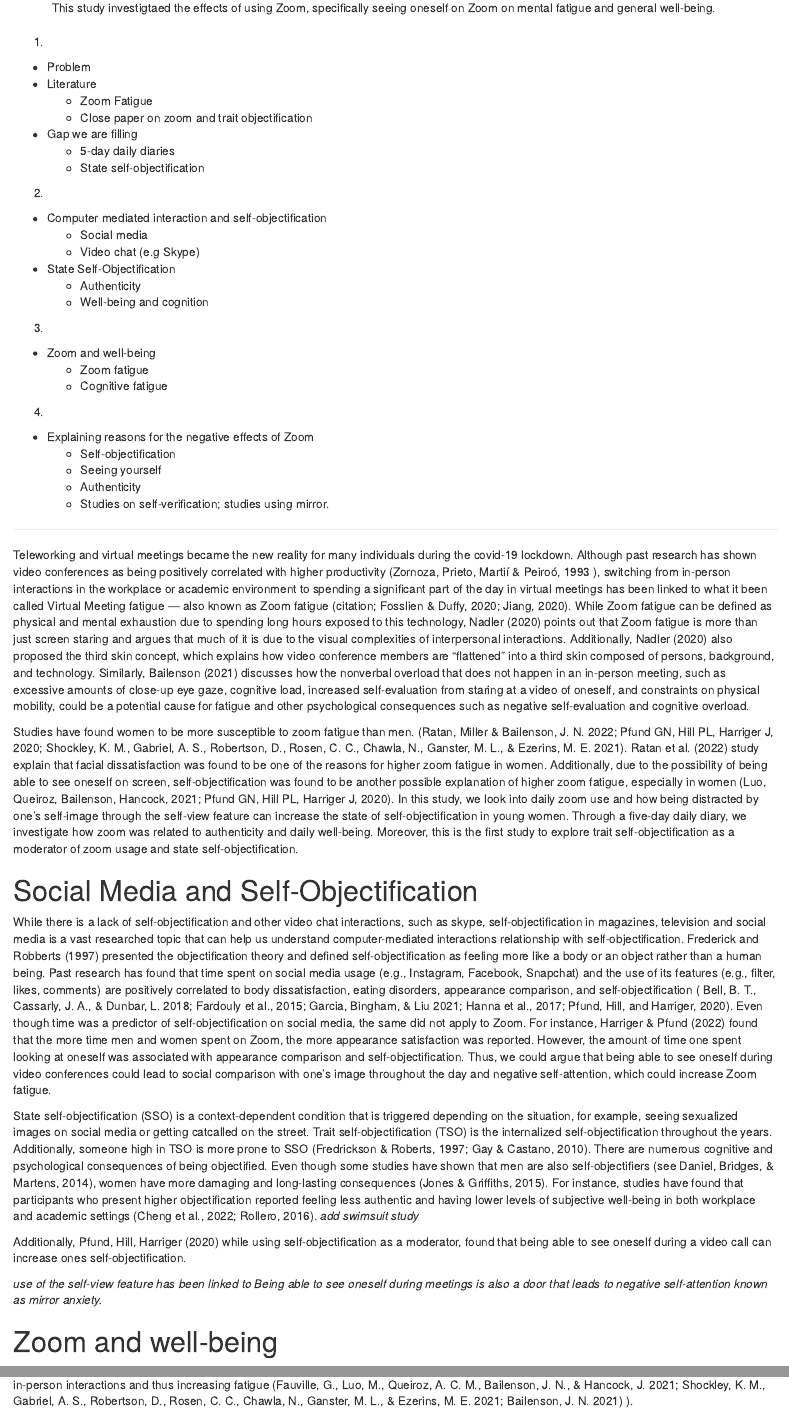
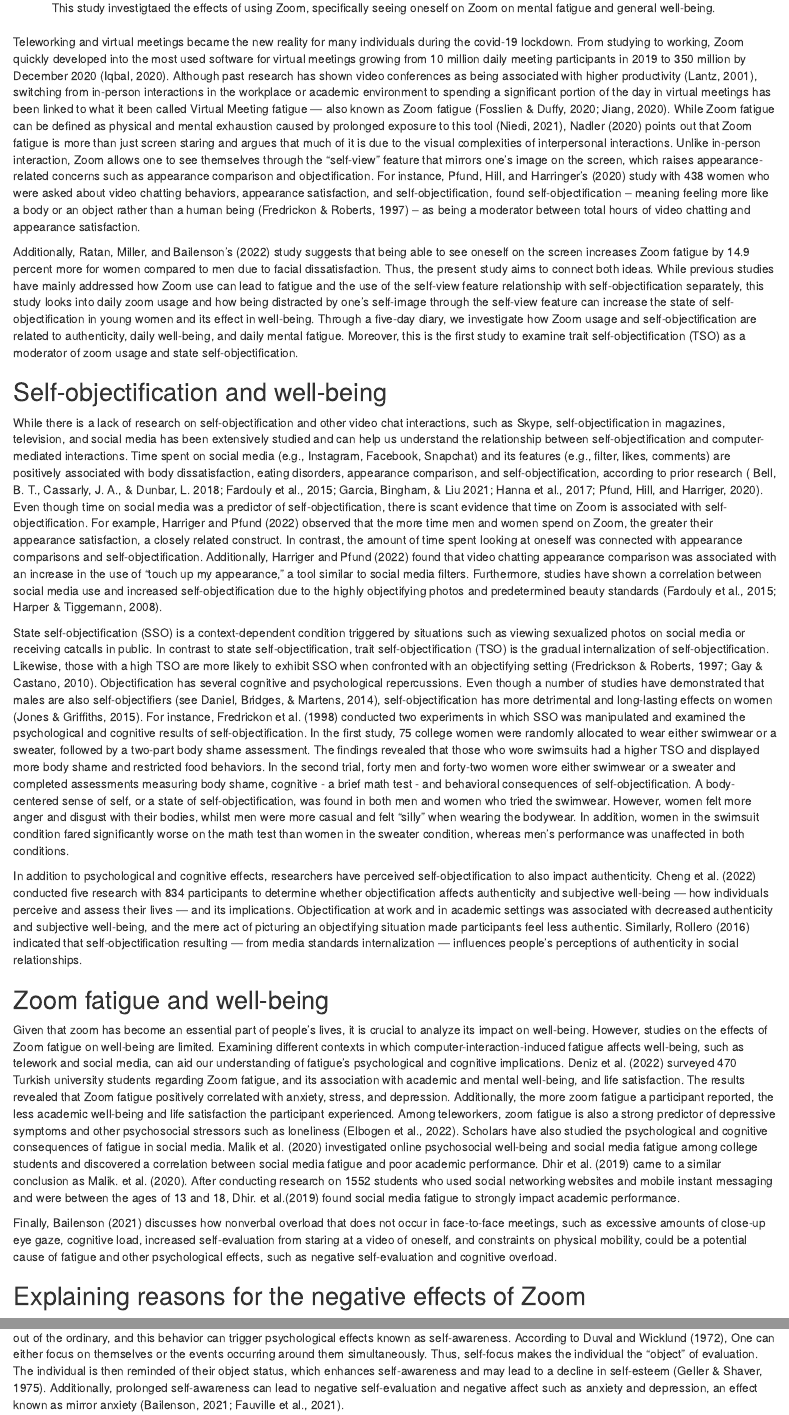
Before and after one commit to RandiLGarcia/zoomsso, an R Markdown document (Manuscript Drafts/zoom_sso_manuscript.Rmd): the page in a window 1100 px wide, from 400 px down, and a second part further down, joined at a grey line. Rendered offline with R 4.5, knitr and Pandoc, with nearby package versions; some code elsewhere in the file could not run offline; a font, style sheet, LaTeX package, included part or bibliography that could not be used is replaced or left out.

Commit message:
added in Jessica's introduction

````diff
--- a/Manuscript Drafts/zoom_sso_manuscript.Rmd
+++ b/Manuscript Drafts/zoom_sso_manuscript.Rmd
@@ -91,47 +91,27 @@
 r_refs("r-references.bib")
 ```
 
-1)
-- Problem
-- Literature
-  - Zoom Fatigue
-  - Close paper on zoom and trait objectification
+Teleworking and virtual meetings became the new reality for many individuals during the covid-19 lockdown. From studying to working, Zoom quickly developed into the most used software for virtual meetings growing from 10 million daily meeting participants in 2019 to 350 million by December 2020 (Iqbal, 2020). Although past research has shown video conferences as being associated with higher productivity (Lantz, 2001), switching from in-person interactions in the workplace or academic environment to spending a significant portion of the day in virtual meetings has been linked to what it been called Virtual Meeting fatigue — also known as Zoom fatigue (Fosslien & Duffy, 2020; Jiang, 2020). While Zoom fatigue can be defined as physical and mental exhaustion caused by prolonged exposure to this tool (Niedi, 2021), Nadler (2020) points out that Zoom fatigue is more than just screen staring and argues that much of it is due to the visual complexities of interpersonal interactions. Unlike in-person interaction, Zoom allows one to see themselves through the "self-view" feature that mirrors one's image on the screen, which raises appearance-related concerns such as appearance comparison and objectification. For instance, Pfund, Hill, and Harringer's (2020) study with 438 women who were asked about video chatting behaviors, appearance satisfaction, and self-objectification, found self-objectification – meaning feeling more like a body or an object rather than a human being (Fredrickon & Roberts, 1997) – as being a moderator between total hours of video chatting and appearance satisfaction.
 
-- Gap we are filling
-  - 5-day daily diaries
-  - State self-objectification
+Additionally, Ratan, Miller, and Bailenson's (2022) study suggests that being able to see oneself on the screen increases Zoom fatigue by 14.9 percent more for women compared to men due to facial dissatisfaction. Thus, the present study aims to connect both ideas. While previous studies have mainly addressed how Zoom use can lead to fatigue and the use of the self-view feature relationship with self-objectification separately, this study looks into daily zoom usage and how being distracted by one's self-image through the self-view feature can increase the state of self-objectification in young women and its effect in well-being. Through a five-day diary, we investigate how Zoom usage and self-objectification are related to authenticity, daily well-being, and daily mental fatigue. Moreover, this is the first study to examine trait self-objectification (TSO) as a moderator of zoom usage and state self-objectification.
 
-2)
-- Computer mediated interaction and self-objectification
-  - Social media
-  - Video chat (e.g Skype)
+## Self-objectification and well-being
 
-- State Self-Objectification
-  - Authenticity
-  - Well-being and cognition
+While there is a lack of research on self-objectification and other video chat interactions, such as Skype, self-objectification in magazines, television, and social media has been extensively studied and can help us understand the relationship between self-objectification and computer-mediated interactions. Time spent on social media (e.g., Instagram, Facebook, Snapchat) and its features (e.g., filter, likes, comments) are positively associated with body dissatisfaction, eating disorders, appearance comparison, and self-objectification, according to prior research ( Bell, B. T., Cassarly, J. A., & Dunbar, L. 2018; Fardouly et al., 2015; Garcia, Bingham, & Liu 2021; Hanna et al., 2017; Pfund, Hill, and Harriger, 2020). Even though time on social media was a predictor of self-objectification, there is scant evidence that time on Zoom is associated with self-objectification. For example, Harriger and Pfund (2022) observed that the more time men and women spend on Zoom, the greater their appearance satisfaction, a closely related construct. In contrast, the amount of time spent looking at oneself was connected with appearance comparisons and self-objectification. Additionally,  Harriger and Pfund (2022) found that video chatting appearance comparison was associated with an increase in the use of "touch up my appearance," a tool similar to social media filters. Furthermore, studies have shown a correlation between social media use and increased self-objectification due to the highly objectifying photos and predetermined beauty standards (Fardouly et al., 2015; Harper & Tiggemann, 2008).
 
-3)
-- Zoom and well-being
-  - Zoom fatigue
-  - Cognitive fatigue
+State self-objectification (SSO) is a context-dependent condition triggered by situations such as viewing sexualized photos on social media or receiving catcalls in public. In contrast to state self-objectification, trait self-objectification (TSO) is the gradual internalization of self-objectification. Likewise, those with a high TSO are more likely to exhibit SSO when confronted with an objectifying setting (Fredrickson & Roberts, 1997; Gay & Castano, 2010). Objectification has several cognitive and psychological repercussions. Even though a number of studies have demonstrated that males are also self-objectifiers (see Daniel, Bridges, & Martens, 2014), self-objectification has more detrimental and long-lasting effects on women (Jones & Griffiths, 2015). For instance, Fredrickon et al. (1998) conducted two experiments in which SSO was manipulated and examined the psychological and cognitive results of self-objectification. In the first study, 75 college women were randomly allocated to wear either swimwear or a sweater, followed by a two-part body shame assessment. The findings revealed that those who wore swimsuits had a higher TSO and displayed more body shame and restricted food behaviors. In the second trial, forty men and forty-two women wore either swimwear or a sweater and completed assessments measuring body shame, cognitive - a brief math test - and behavioral consequences of self-objectification. A body-centered sense of self, or a state of self-objectification, was found in both men and women who tried the swimwear. However, women felt more anger and disgust with their bodies, whilst men were more casual and felt "silly" when wearing the bodywear. In addition, women in the swimsuit condition fared significantly worse on the math test than women in the sweater condition, whereas men's performance was unaffected in both conditions.
 
-4)
-- Explaining reasons for the negative effects of Zoom
-  - Self-objectification
-  - Seeing yourself
-  - Authenticity
-  - Studies on self-verification; studies using mirror.
+In addition to psychological and cognitive effects, researchers have perceived self-objectification to also impact authenticity. Cheng et al. (2022) conducted five research with 834 participants to determine whether objectification affects authenticity and subjective well-being — how individuals perceive and assess their lives — and its implications. Objectification at work and in academic settings was associated with decreased authenticity and subjective well-being, and the mere act of picturing an objectifying situation made participants feel less authentic. Similarly, Rollero (2016) indicated that self-objectification resulting — from media standards internalization — influences people's perceptions of authenticity in social relationships.
 
-------------------------------------------------------------------
+## Zoom fatigue and well-being
 
-Teleworking and virtual meetings became the new reality for many individuals during the covid-19 lockdown. Although past research has shown video conferences as being positively correlated with higher productivity (Zornoza, Prieto, Martií & Peiroó, 1993 ), switching from in-person interactions in the workplace or academic environment to spending a significant part of the day in virtual meetings has been linked to what it been called Virtual Meeting fatigue —  also known as Zoom fatigue (citation; Fosslien & Duffy, 2020; Jiang, 2020). While Zoom fatigue can be defined as physical and mental exhaustion due to spending long hours exposed to this technology, Nadler (2020) points out that Zoom fatigue is more than just screen staring and argues that much of it is due to the visual complexities of interpersonal interactions. Additionally, Nadler (2020) also proposed the third skin concept, which explains how video conference members are “flattened” into a third skin composed of persons, background, and technology. Similarly, Bailenson (2021) discusses how the nonverbal overload that does not happen in an in-person meeting, such as excessive amounts of close-up eye gaze, cognitive load, increased self-evaluation from staring at a video of oneself, and constraints on physical mobility, could be a potential cause for fatigue and other psychological consequences such as negative self-evaluation and cognitive overload.
+Given that zoom has become an essential part of people's lives, it is crucial to analyze its impact on well-being. However, studies on the effects of Zoom fatigue on well-being are limited. Examining different contexts in which computer-interaction-induced fatigue affects well-being, such as telework and social media, can aid our understanding of fatigue's psychological and cognitive implications. Deniz et al. (2022) surveyed 470 Turkish university students regarding Zoom fatigue, and its association with academic and mental well-being, and life satisfaction. The results revealed that Zoom fatigue positively correlated with anxiety, stress, and depression. Additionally, the more zoom fatigue a participant reported, the less academic well-being and life satisfaction the participant experienced. Among teleworkers, zoom fatigue is also a strong predictor of depressive symptoms and other psychosocial stressors such as loneliness (Elbogen et al., 2022). Scholars have also studied the psychological and cognitive consequences of fatigue in social media. Malik et al. (2020) investigated online psychosocial well-being and social media fatigue among college students and discovered a correlation between social media fatigue and poor academic performance. Dhir et al. (2019) came to a similar conclusion as Malik. et al. (2020). After conducting research on 1552 students who used social networking websites and mobile instant messaging and were between the ages of 13 and 18, Dhir. et al.(2019) found social media fatigue to strongly impact academic performance.
 
-Studies have found women to be more susceptible to zoom fatigue than men. (Ratan, Miller & Bailenson, J. N. 2022; Pfund GN, Hill PL, Harriger J, 2020; Shockley, K. M., Gabriel, A. S., Robertson, D., Rosen, C. C., Chawla, N., Ganster, M. L., & Ezerins, M. E. 2021). Ratan et al. (2022) study explain that facial dissatisfaction was found to be one of the reasons for higher zoom fatigue in women. Additionally, due to the possibility of being able to see oneself on screen, self-objectification was found to be another possible explanation of higher zoom fatigue, especially in women (Luo, Queiroz, Bailenson, Hancock, 2021; Pfund GN, Hill PL, Harriger J, 2020). In this study, we look into daily zoom use and how being distracted by one’s self-image through the self-view feature can increase the state of self-objectification in young women. Through a five-day daily diary, we investigate how zoom was related to authenticity and daily well-being. Moreover, this is the first study to explore trait self-objectification as a moderator of zoom usage and state self-objectification.
+Finally, Bailenson (2021) discusses how nonverbal overload that does not occur in face-to-face meetings, such as excessive amounts of close-up eye gaze, cognitive load, increased self-evaluation from staring at a video of oneself, and constraints on physical mobility, could be a potential cause of fatigue and other psychological effects, such as negative self-evaluation and cognitive overload.
 
-# Social Media and Self-Objectification
+## Explaining reasons for the negative effects of Zoom
 
-While there is a lack of self-objectification and other video chat interactions, such as skype, self-objectification in magazines, television and social media is a vast researched topic that can help us understand computer-mediated interactions relationship with self-objectification. Frederick and Robberts (1997) presented the objectification theory and defined self-objectification as feeling more like a body or an object rather than a human being. Past research has found that time spent on social media usage (e.g., Instagram, Facebook, Snapchat) and the use of its features (e.g., filter, likes, comments) are positively correlated to body dissatisfaction, eating disorders, appearance comparison, and self-objectification ( Bell, B. T., Cassarly, J. A., & Dunbar, L. 2018; Fardouly et al., 2015; Garcia, Bingham, & Liu  2021; Hanna et al., 2017; Pfund, Hill, and Harriger, 2020). Even though time was a predictor of self-objectification on social media, the same did not apply to Zoom. For instance, Harriger & Pfund (2022) found that the more time men and women spent on Zoom, the more appearance satisfaction was reported. However, the amount of time one spent looking at oneself was associated with appearance comparison and self-objectification. Thus, we could argue that being able to see oneself during video conferences could lead to social comparison with one’s image throughout the day and negative self-attention, which could increase Zoom fatigue.
+Zoom became an important tool for work, school, and healthcare during the covid lockdown. (CITATION). However, the tool most used in the past years also reflects adverse effects on its users that must be addressed. A common reason among scholars for Zoom fatigue and other negative consequences is the ability to see oneself. According to Bailenson (2021), "Zoom users are seeing reflections of themselves at a frequency and duration that hasn't been seen before in the history of media and likely the history of people." Seeing oneself during a meeting or conversation is out of the ordinary, and this behavior can trigger psychological effects known as self-awareness. According to Duval and Wicklund (1972), One can either focus on themselves or the events occurring around them simultaneously. Thus, self-focus makes the individual the "object" of evaluation. The individual is then reminded of their object status, which enhances self-awareness and may lead to a decline in self-esteem (Geller & Shaver, 1975). Additionally, prolonged self-awareness can lead to negative self-evaluation and negative affect such as anxiety and depression, an effect known as mirror anxiety (Bailenson, 2021; Fauville et al., 2021).
 
-State self-objectification (SSO) is a context-dependent condition that is triggered depending on the situation, for example, seeing sexualized images on social media or getting catcalled on the street. Trait self-objectification (TSO) is the internalized self-objectification throughout the years. Additionally, someone high in TSO is more prone to SSO (Fredrickson & Roberts, 1997; Gay & Castano, 2010). There are numerous cognitive and psychological consequences of being objectified. Even though some studies have shown that men are also self-objectifiers (see Daniel, Bridges, & Martens, 2014), women have more damaging and long-lasting consequences (Jones & Griffiths, 2015). For instance, studies have found that participants who present higher objectification reported feeling less authentic and having lower levels of subjective well-being in both workplace and academic settings (Cheng et al., 2022; Rollero, 2016).
-*add swimsuit study*
+In extending this concept to Zoom, one could claim that the self-view function is analogous to a mirror, which, according to the theory, will stimulate self-awareness. Pikes et al. surveyed 335 (85.1% of whom were women) adults about their video usage behaviors during video calls and discovered that one-third of the participants showed appearance concern while on a video call and expressed interest in beauty treatments and aesthetic procedures. The research also showed that this behavior was associated with self-focused attention. Nonetheless, societal pre-establish appearance expectations are strongly reinforced in women (Prentice & Carranza 2002), which could explain previous research showing women have more Zoom fatigue than men (Ratan, Miller & Bailenson, 2022).
 
@@ -138,9 +119 @@
 
-Additionally, Pfund, Hill, Harriger (2020) while using self-objectification as a moderator, found that being able to see oneself during a video call can increase ones self-objectification.
-
-*use of the self-view feature has been linked to Being able to see oneself during meetings is also a door that leads to negative self-attention known as mirror anxiety.*
-
-# Zoom and well-being
-
-
-In the past years, researchers have been investigating the reasons that lead to zoom fatigue. For instance, Zoom meetings, differently from in-person, feature the possibility of looking at oneself during video calls through the feature known as “self-view”. Hence, because people are not used to viewing themselves when talking to others, the self-view feature can trigger thoughts and feelings that were not previously possible during in-person interactions and thus increasing fatigue (Fauville, G., Luo, M., Queiroz, A. C. M., Bailenson, J. N., & Hancock, J. 2021; Shockley, K. M., Gabriel, A. S., Robertson, D., Rosen, C. C., Chawla, N., Ganster, M. L., & Ezerins, M. E. 2021; Bailenson, J. N. 2021) ).
````
Also changed, not shown: Manuscript Drafts/zoom_sso_manuscript.Rmd (14 more changed lines).
